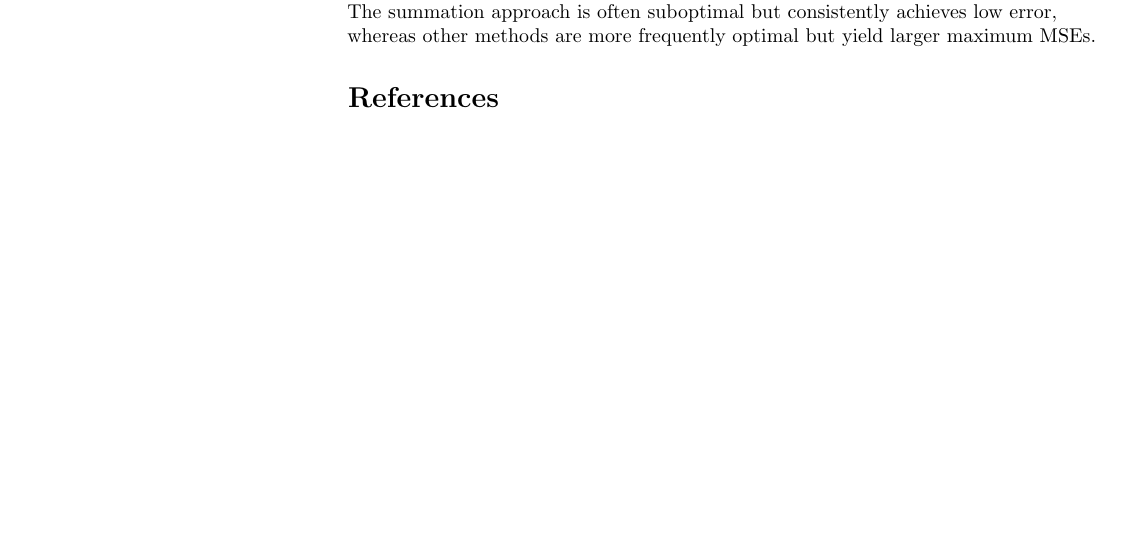
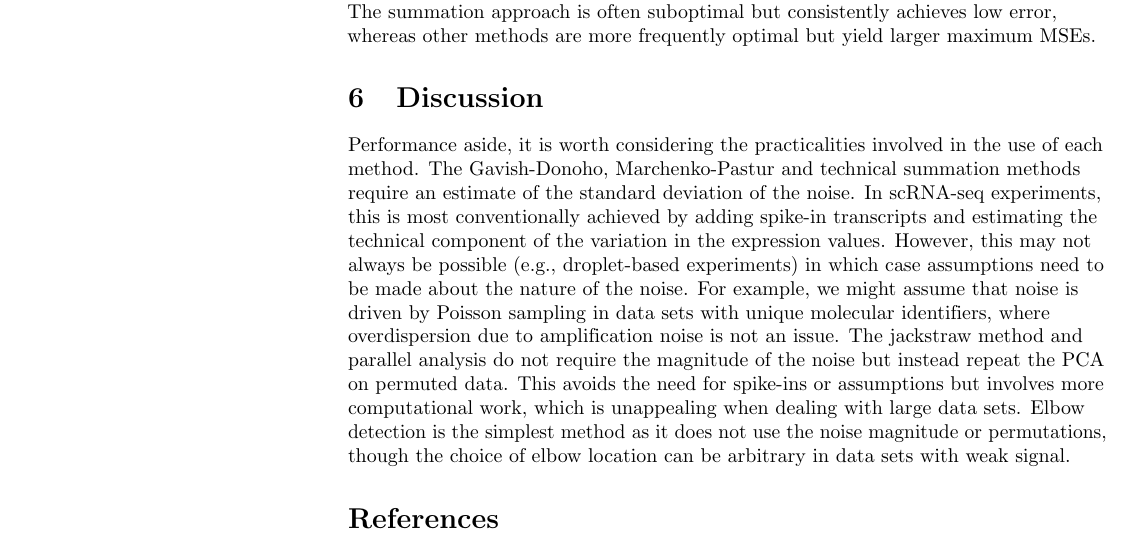
Before and after one commit to LTLA/PCSelection2018, a LaTeX document (text/main.tex): part of page 8 of 9 before the commit and part of page 8 of 10 after it, cut so that both start at the same text, the shorter picture padded with empty space. Compiled offline with pdfLaTeX.

Commit message:
Added discussion of practicalities of using each method.

```diff
--- a/text/main.tex
+++ b/text/main.tex
@@ -384,6 +384,17 @@ Error bars represent one standard error.}
 \label{fig:real}
 \end{figure}
 
+\section{Discussion}
+Performance aside, it is worth considering the practicalities involved in the use of each method.
+The Gavish-Donoho, Marchenko-Pastur and technical summation methods require an estimate of the standard deviation of the noise.
+In scRNA-seq experiments, this is most conventionally achieved by adding spike-in transcripts and estimating the technical component of the variation in the expression values.
+However, this may not always be possible (e.g., droplet-based experiments) in which case assumptions need to be made about the nature of the noise.
+For example, we might assume that noise is driven by Poisson sampling in data sets with unique molecular identifiers, where overdispersion due to amplification noise is not an issue.
+The jackstraw method and parallel analysis do not require the magnitude of the noise but instead repeat the PCA on permuted data.
+This avoids the need for spike-ins or assumptions but involves more computational work, which is unappealing when dealing with large data sets.
+Elbow detection is the simplest method as it does not use the noise magnitude or permutations,
+though the choice of elbow location can be arbitrary in data sets with weak signal.
+
 \bibliography{ref}
 \bibliographystyle{unsrt}
 \end{document}
```
